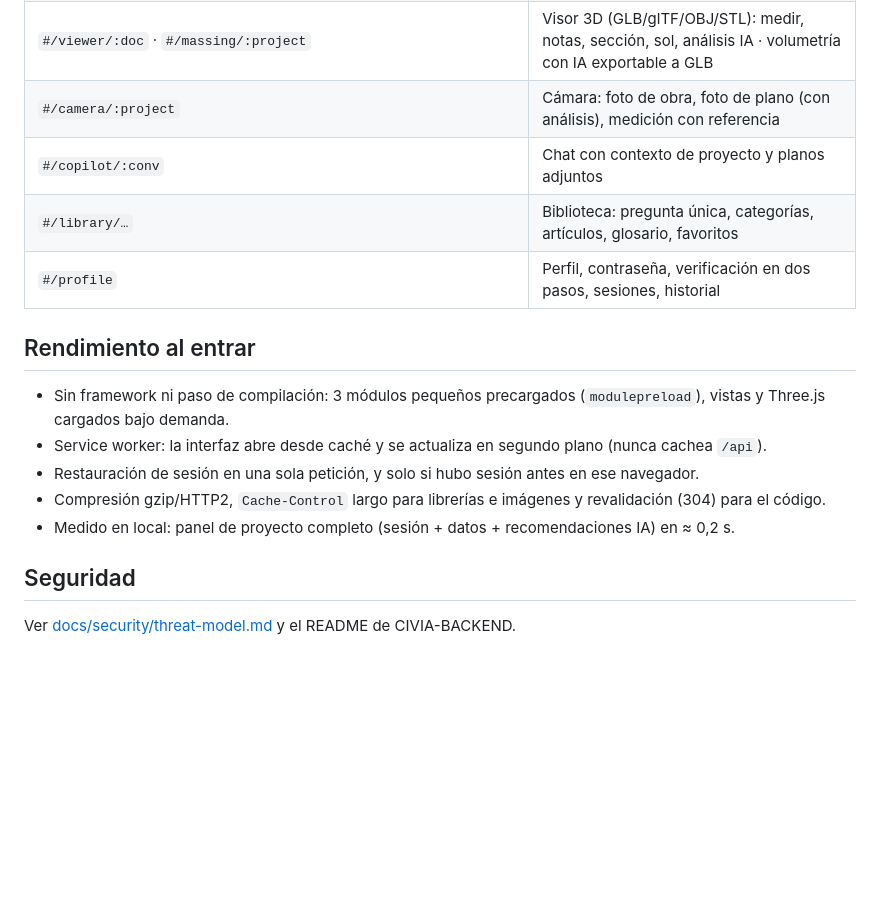
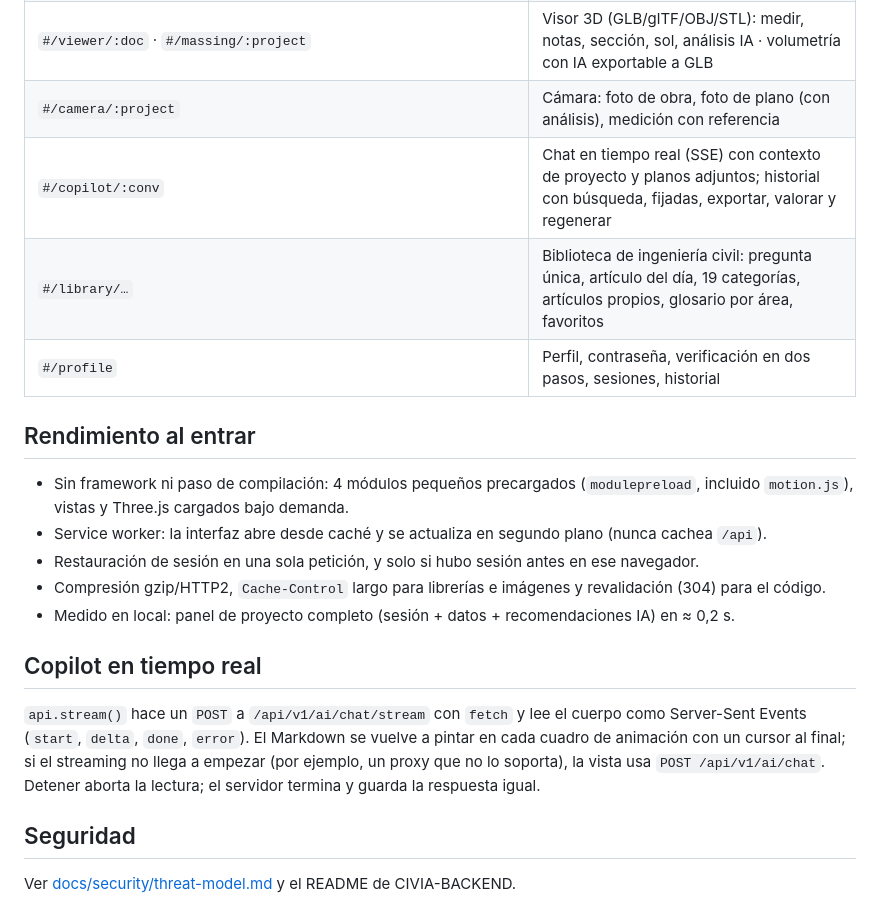
Before and after one commit to NIckys310/CIVIA-FRONTEND, a Markdown page: docs/architecture.md, the part around the change. Drawn GitHub-style; blank space fills up the shorter version.

Commit message:
docs(architecture): explain the streaming copilot and updated views
Co-Authored-By: Claude Opus 5.5 <noreply@anthropic.com>

```diff
--- a/docs/architecture.md
+++ b/docs/architecture.md
@@ -27,19 +27,27 @@ Navegador (PWA)                      CIVIA-BACKEND (Spring Boot, Java 21)
 | `#/projects/:id/(overview·files·tasks·budget·spaces·team·log)` | Proyecto: revisión IA, archivos y versiones, kanban, presupuesto con AIU, programa, equipo, bitácora |
 | `#/viewer/:doc` · `#/massing/:project` | Visor 3D (GLB/glTF/OBJ/STL): medir, notas, sección, sol, análisis IA · volumetría con IA exportable a GLB |
 | `#/camera/:project` | Cámara: foto de obra, foto de plano (con análisis), medición con referencia |
-| `#/copilot/:conv` | Chat con contexto de proyecto y planos adjuntos |
-| `#/library/…` | Biblioteca: pregunta única, categorías, artículos, glosario, favoritos |
+| `#/copilot/:conv` | Chat en tiempo real (SSE) con contexto de proyecto y planos adjuntos; historial con búsqueda, fijadas, exportar, valorar y regenerar |
+| `#/library/…` | Biblioteca de ingeniería civil: pregunta única, artículo del día, 19 categorías, artículos propios, glosario por área, favoritos |
 | `#/profile` | Perfil, contraseña, verificación en dos pasos, sesiones, historial |
 
 ## Rendimiento al entrar
 
-- Sin framework ni paso de compilación: 3 módulos pequeños precargados (`modulepreload`), vistas y
-  Three.js cargados bajo demanda.
+- Sin framework ni paso de compilación: 4 módulos pequeños precargados (`modulepreload`, incluido
+  `motion.js`), vistas y Three.js cargados bajo demanda.
 - Service worker: la interfaz abre desde caché y se actualiza en segundo plano (nunca cachea `/api`).
 - Restauración de sesión en una sola petición, y solo si hubo sesión antes en ese navegador.
 - Compresión gzip/HTTP2, `Cache-Control` largo para librerías e imágenes y revalidación (304) para el código.
 - Medido en local: panel de proyecto completo (sesión + datos + recomendaciones IA) en ≈ 0,2 s.
 
+## Copilot en tiempo real
+
+`api.stream()` hace un `POST` a `/api/v1/ai/chat/stream` con `fetch` y lee el cuerpo como
+Server-Sent Events (`start`, `delta`, `done`, `error`). El Markdown se vuelve a pintar en cada
+cuadro de animación con un cursor al final; si el streaming no llega a empezar (por ejemplo, un
+proxy que no lo soporta), la vista usa `POST /api/v1/ai/chat`. Detener aborta la lectura; el
+servidor termina y guarda la respuesta igual.
+
 ## Seguridad
 
 Ver [docs/security/threat-model.md](https://github.com/NIckys310/CIVIA-BACKEND/blob/main/docs/security/threat-model.md) y el README de CIVIA-BACKEND.
```
